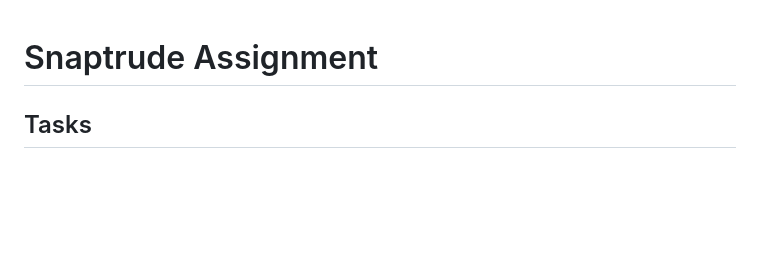
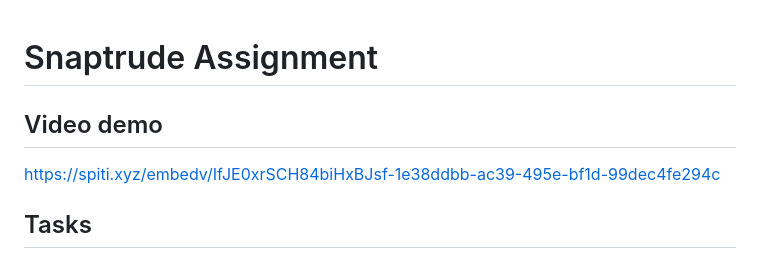
Before and after one commit to DantrazTrev/snaptrude-assignment, a Markdown page: README.md, the part around the change. Drawn GitHub-style; blank space fills up the shorter version.

Commit message:
Add Video Demo

```diff
--- a/README.md
+++ b/README.md
@@ -1,4 +1,8 @@
 # Snaptrude Assignment
+
+
+## Video demo
+https://spiti.xyz/embedv/IfJE0xrSCH84biHxBJsf-1e38ddbb-ac39-495e-bf1d-99dec4fe294c
 
 
 ## Tasks
```
